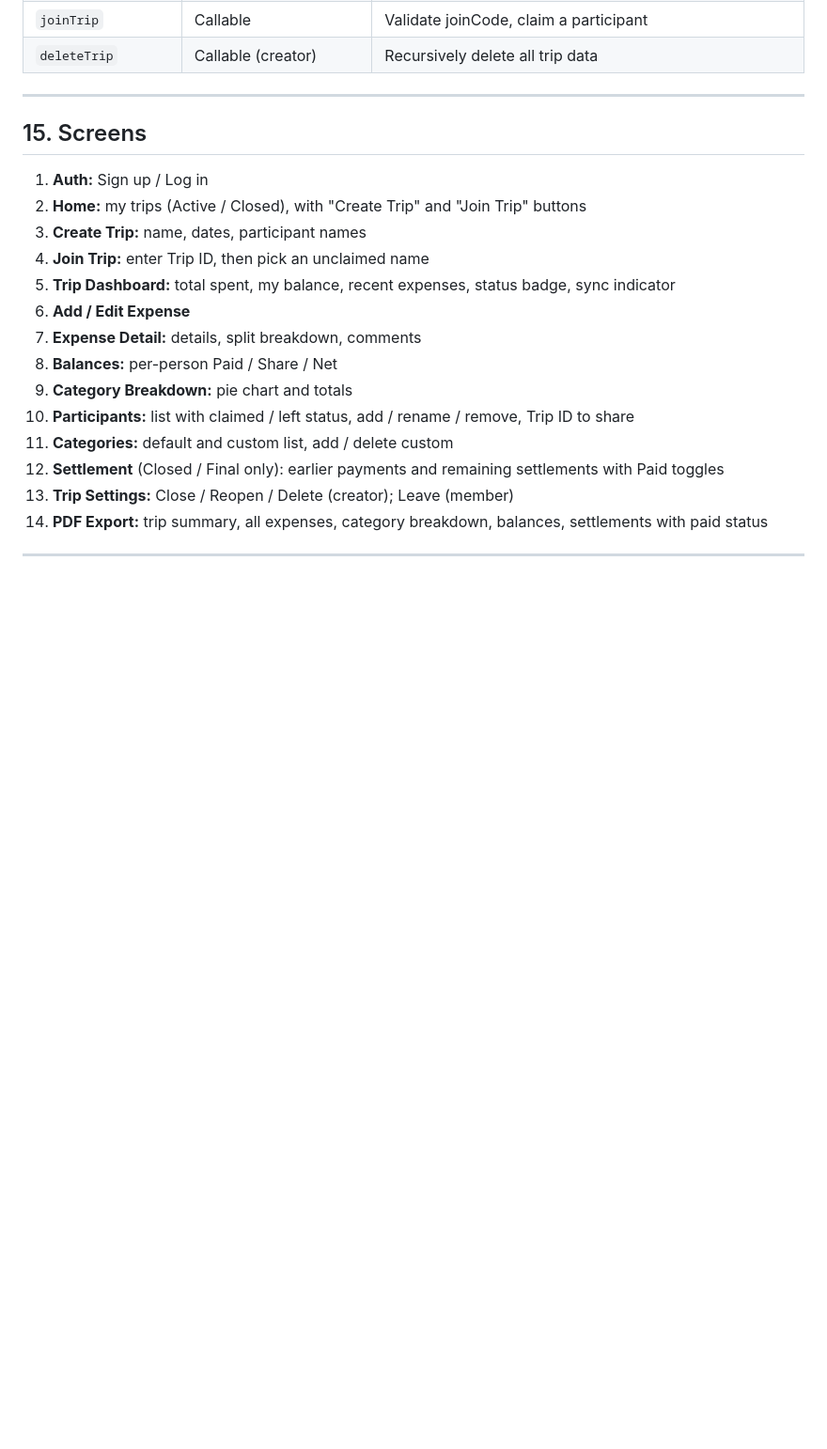
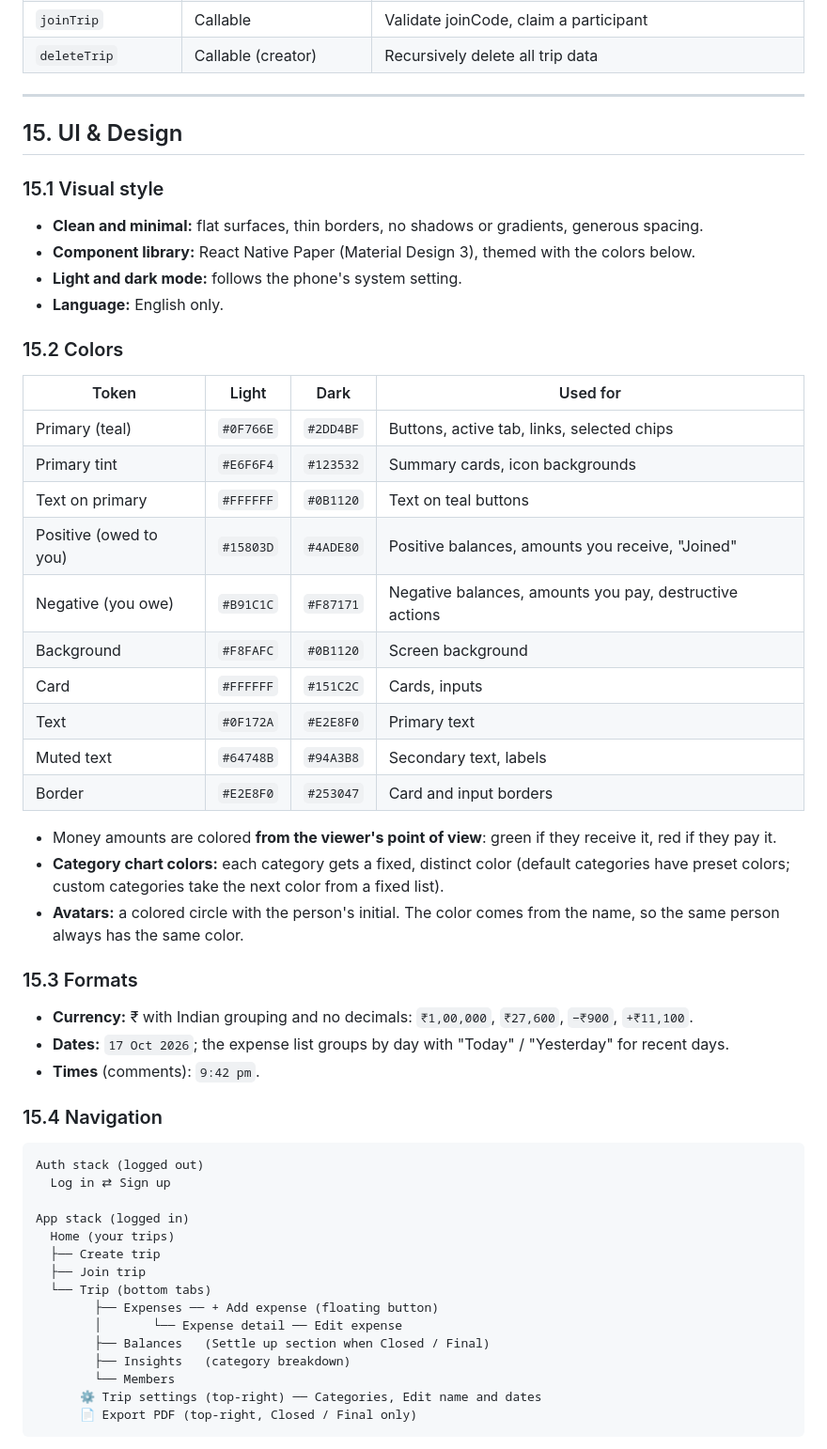
Before and after one commit to iamharish18/Trip-manager, a Markdown page: SPEC.md, the part around one of its changes. Shown at 94% size. Drawn GitHub-style; blank space fills up the shorter version.

Commit message:
Add UI design section and EAS cloud build decision
Co-Authored-By: Claude Opus 5.5 <noreply@anthropic.com>

````diff
--- a/SPEC.md
+++ b/SPEC.md
@@ -287,19 +287,55 @@ trips/{tripId}/settlements/{sid}
 
 ---
 
-## 15. Screens
+## 15. UI & Design
 
-1. **Auth:** Sign up / Log in
-2. **Home:** my trips (Active / Closed), with "Create Trip" and "Join Trip" buttons
-3. **Create Trip:** name, dates, participant names
-4. **Join Trip:** enter Trip ID, then pick an unclaimed name
-5. **Trip Dashboard:** total spent, my balance, recent expenses, status badge, sync indicator
-6. **Add / Edit Expense**
-7. **Expense Detail:** details, split breakdown, comments
-8. **Balances:** per-person Paid / Share / Net
-9. **Category Breakdown:** pie chart and totals
-10. **Participants:** list with claimed / left status, add / rename / remove, Trip ID to share
-11. **Categories:** default and custom list, add / delete custom
-12. **Settlement** (Closed / Final only): earlier payments and remaining settlements with Paid toggles
-13. **Trip Settings:** Close / Reopen / Delete (creator); Leave (member)
-14. **PDF Export:** trip summary, all expenses, category breakdown, balances, settlements with paid status
+### 15.1 Visual style
+- **Clean and minimal:** flat surfaces, thin borders, no shadows or gradients, generous spacing.
+- **Component library:** React Native Paper (Material Design 3), themed with the colors below.
+- **Light and dark mode:** follows the phone's system setting.
+- **Language:** English only.
+
+### 15.2 Colors
+
+| Token | Light | Dark | Used for |
+|---|---|---|---|
+| Primary (teal) | `#0F766E` | `#2DD4BF` | Buttons, active tab, links, selected chips |
+| Primary tint | `#E6F6F4` | `#123532` | Summary cards, icon backgrounds |
+| Text on primary | `#FFFFFF` | `#0B1120` | Text on teal buttons |
+| Positive (owed to you) | `#15803D` | `#4ADE80` | Positive balances, amounts you receive, "Joined" |
+| Negative (you owe) | `#B91C1C` | `#F87171` | Negative balances, amounts you pay, destructive actions |
+| Background | `#F8FAFC` | `#0B1120` | Screen background |
+| Card | `#FFFFFF` | `#151C2C` | Cards, inputs |
+| Text | `#0F172A` | `#E2E8F0` | Primary text |
+| Muted text | `#64748B` | `#94A3B8` | Secondary text, labels |
+| Border | `#E2E8F0` | `#253047` | Card and input borders |
+
+- Money amounts are colored **from the viewer's point of view**: green if they receive it, red if they pay it.
+- **Category chart colors:** each category gets a fixed, distinct color (default categories have preset colors; custom categories take the next color from a fixed list).
+- **Avatars:** a colored circle with the person's initial. The color comes from the name, so the same person always has the same color.
+
+### 15.3 Formats
+- **Currency:** ₹ with Indian grouping and no decimals: `₹1,00,000`, `₹27,600`, `−₹900`, `+₹11,100`.
+- **Dates:** `17 Oct 2026`; the expense list groups by day with "Today" / "Yesterday" for recent days.
+- **Times** (comments): `9:42 pm`.
+
+### 15.4 Navigation
+
+```
+Auth stack (logged out)
+  Log in ⇄ Sign up
+
+App stack (logged in)
+  Home (your trips)
+  ├── Create trip
+  ├── Join trip
+  └── Trip (bottom tabs)
+        ├── Expenses ── + Add expense (floating button)
+        │       └── Expense detail ── Edit expense
+        ├── Balances   (Settle up section when Closed / Final)
+        ├── Insights   (category breakdown)
+        └── Members
+      ⚙ Trip settings (top-right) ── Categories, Edit name and dates
+      📄 Export PDF (top-right, Closed / Final only)
+```
+
````
Also changed, not shown: other parts of SPEC.md (+27 -1 lines), BUILD_PLAN.md (+4 -3 lines).
